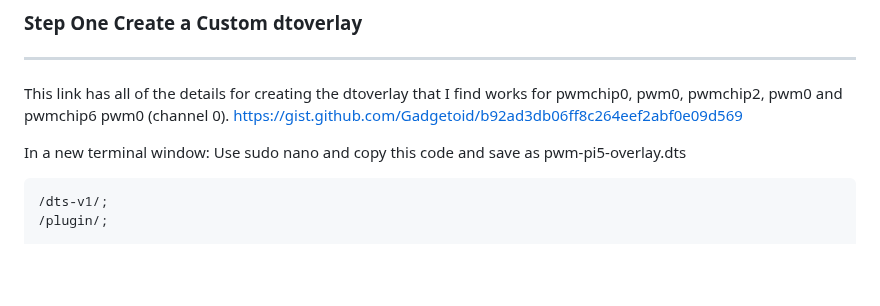
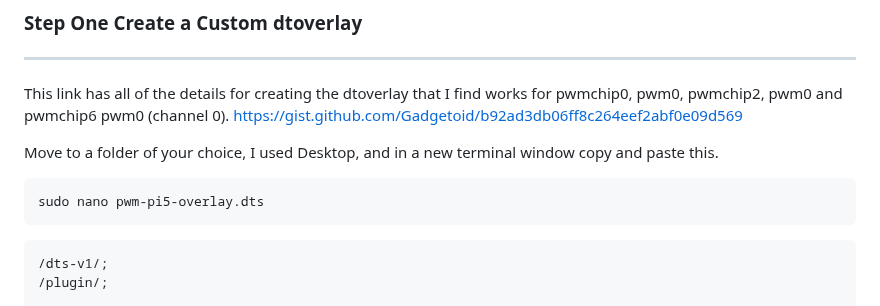
Before and after one commit to AllyTechEngineering/bme_i2c_bloc, a Markdown page: README.md, the part around the change. GitHub-like rendering; blank space fills up the shorter version.

````diff
--- a/README.md
+++ b/README.md
@@ -20,8 +20,10 @@ closed loop control system with touchscreen.
 This link has all of the details for creating the dtoverlay that I find works for pwmchip0, pwm0, pwmchip2, pwm0 and pwmchip6 pwm0 (channel 0).
 https://gist.github.com/Gadgetoid/b92ad3db06ff8c264eef2abf0e09d569
 
-In a new terminal window:
-Use sudo nano and copy this code and save as pwm-pi5-overlay.dts
+Move to a folder of your choice, I used Desktop, and in a new terminal window copy and paste this.
+```
+sudo nano pwm-pi5-overlay.dts
+```
 
 ```
 /dts-v1/;
````
